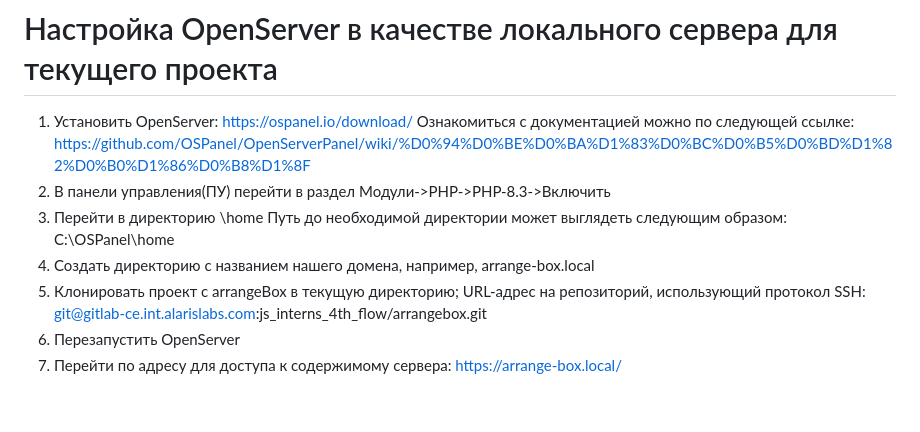
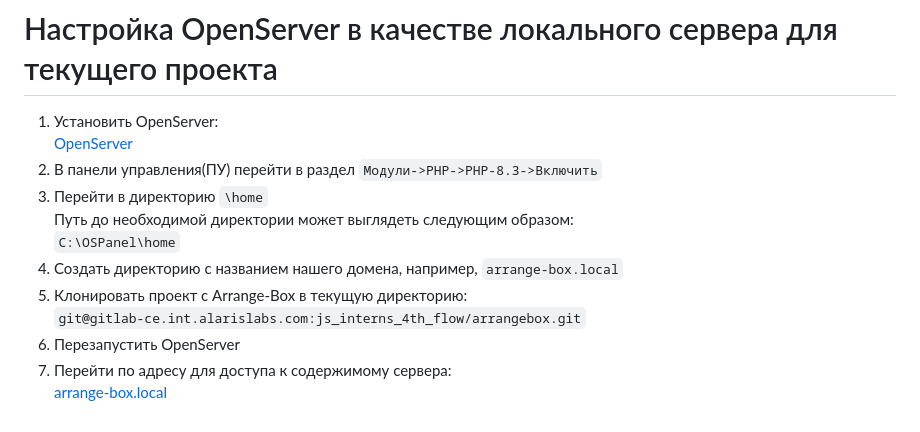
Before and after one commit to yourkiryusha/Arrange-Box, a Markdown page: README.md, the part around the change printed below. Rendered like a GitHub page.

```diff
--- a/README.md
+++ b/README.md
@@ -59,17 +60,15 @@ http://localhost:8080/
 
 # Настройка OpenServer в качестве локального сервера для текущего проекта
 
-1. Установить OpenServer:
-https://ospanel.io/download/
-Ознакомиться с документацией можно по следующей ссылке:
-https://github.com/OSPanel/OpenServerPanel/wiki/%D0%94%D0%BE%D0%BA%D1%83%D0%BC%D0%B5%D0%BD%D1%82%D0%B0%D1%86%D0%B8%D1%8F
-2. В панели управления(ПУ) перейти в раздел Модули->PHP->PHP-8.3->Включить
-3. Перейти в директорию \home
-Путь до необходимой директории может выглядеть следующим образом:
-C:\OSPanel\home
-4. Создать директорию с названием нашего домена, например, arrange-box.local
-5. Клонировать проект с arrangeBox в текущую директорию; URL-адрес на репозиторий, использующий протокол SSH:
-git@gitlab-ce.int.alarislabs.com:js_interns_4th_flow/arrangebox.git
-6. Перезапустить OpenServer
-7. Перейти по адресу для доступа к содержимому сервера:
-https://arrange-box.local/
+1. Установить OpenServer:<br/>
+[OpenServer](https://ospanel.io/download/)
+2. В панели управления(ПУ) перейти в раздел `Модули->PHP->PHP-8.3->Включить`
+3. Перейти в директорию `\home`<br/>
+Путь до необходимой директории может выглядеть следующим образом:<br/>
+`C:\OSPanel\home`
+4. Создать директорию с названием нашего домена, например, `arrange-box.local`
+5. Клонировать проект с Arrange-Box в текущую директорию:<br/>
+`git@gitlab-ce.int.alarislabs.com:js_interns_4th_flow/arrangebox.git`
+6. Перезапустить OpenServer<br/>
+7. Перейти по адресу для доступа к содержимому сервера:<br/>
+[arrange-box.local](https://arrange-box.local/)
```
Also changed, not shown: other parts of README.md (+25 -24 lines).
